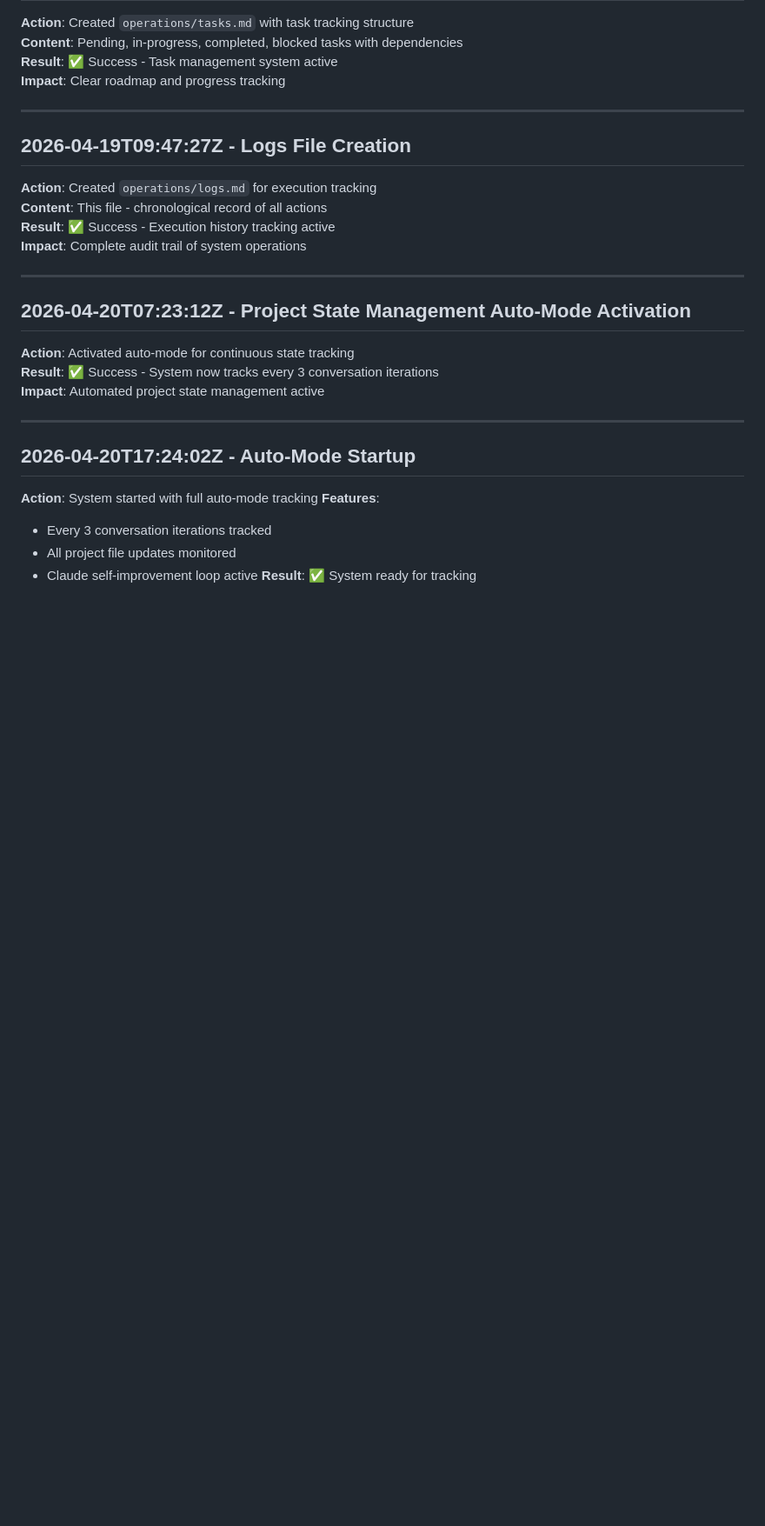
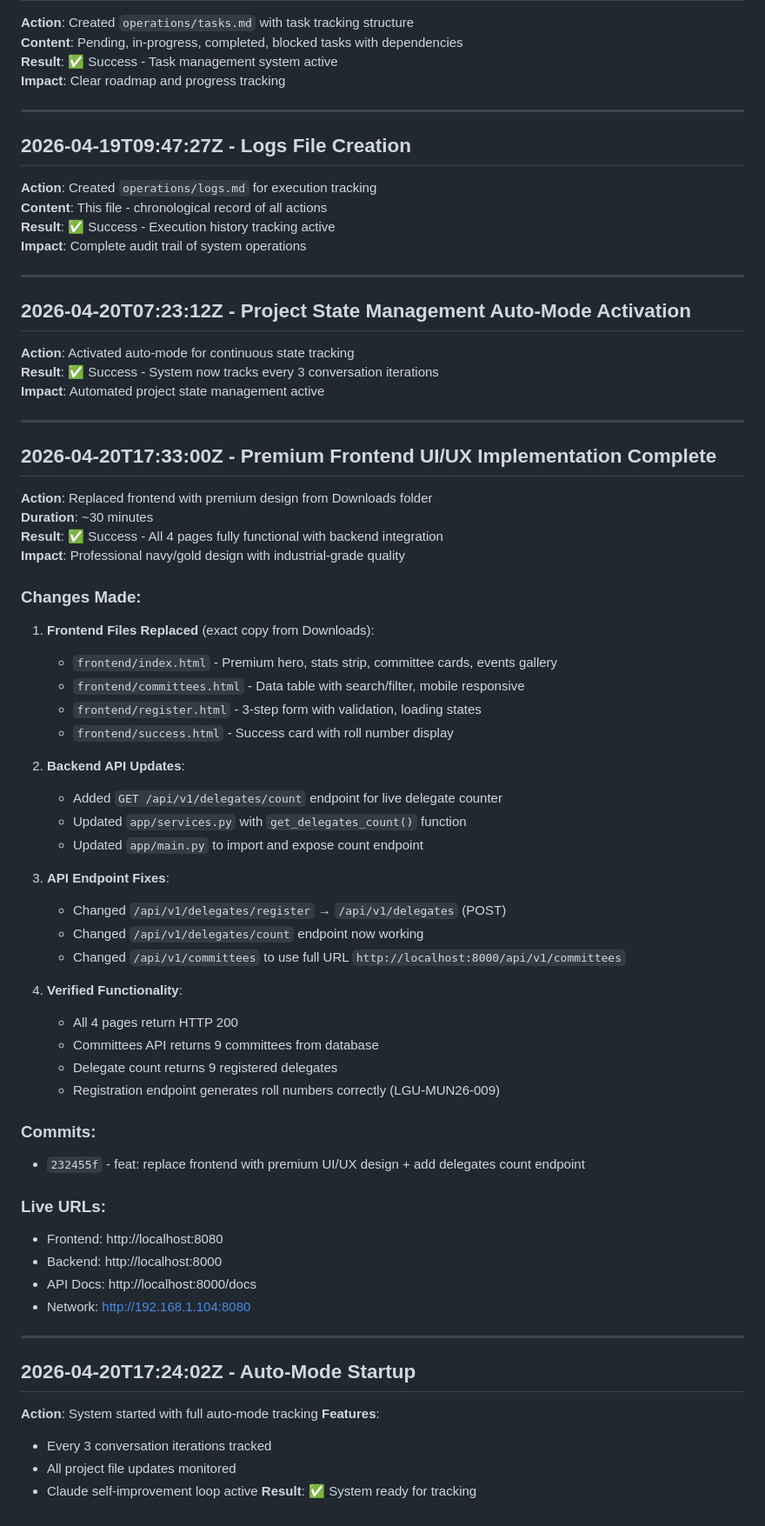
Before and after one commit to Muhammad-Junaid-Sajjad/LguMun, a Markdown page: project-state-management/operations/logs.md, the part around the change. Shown at 87% size. Rendered like a GitHub page; blank space fills up the shorter version.

Commit message:
docs: update logs - premium frontend UI/UX implementation complete

```diff
--- a/project-state-management/operations/logs.md
+++ b/project-state-management/operations/logs.md
@@ -119,6 +119,49 @@
 **Impact**: Automated project state management active
 
 ---
+
+## 2026-04-20T17:33:00Z - Premium Frontend UI/UX Implementation Complete
+
+**Action**: Replaced frontend with premium design from Downloads folder
+**Duration**: ~30 minutes
+**Result**: ✅ Success - All 4 pages fully functional with backend integration
+**Impact**: Professional navy/gold design with industrial-grade quality
+
+### Changes Made:
+
+1. **Frontend Files Replaced** (exact copy from Downloads):
+   - `frontend/index.html` - Premium hero, stats strip, committee cards, events gallery
+   - `frontend/committees.html` - Data table with search/filter, mobile responsive
+   - `frontend/register.html` - 3-step form with validation, loading states
+   - `frontend/success.html` - Success card with roll number display
+
+2. **Backend API Updates**:
+   - Added `GET /api/v1/delegates/count` endpoint for live delegate counter
+   - Updated `app/services.py` with `get_delegates_count()` function
+   - Updated `app/main.py` to import and expose count endpoint
+
+3. **API Endpoint Fixes**:
+   - Changed `/api/v1/delegates/register` → `/api/v1/delegates` (POST)
+   - Changed `/api/v1/delegates/count` endpoint now working
+   - Changed `/api/v1/committees` to use full URL `http://localhost:8000/api/v1/committees`
+
+4. **Verified Functionality**:
+   - All 4 pages return HTTP 200
+   - Committees API returns 9 committees from database
+   - Delegate count returns 9 registered delegates
+   - Registration endpoint generates roll numbers correctly (LGU-MUN26-009)
+
+### Commits:
+- `232455f` - feat: replace frontend with premium UI/UX design + add delegates count endpoint
+
+### Live URLs:
+- Frontend: http://localhost:8080
+- Backend: http://localhost:8000
+- API Docs: http://localhost:8000/docs
+- Network: http://192.168.1.104:8080
+
+---
+
 ## 2026-04-20T17:24:02Z - Auto-Mode Startup
 **Action**: System started with full auto-mode tracking
 **Features**:
```
